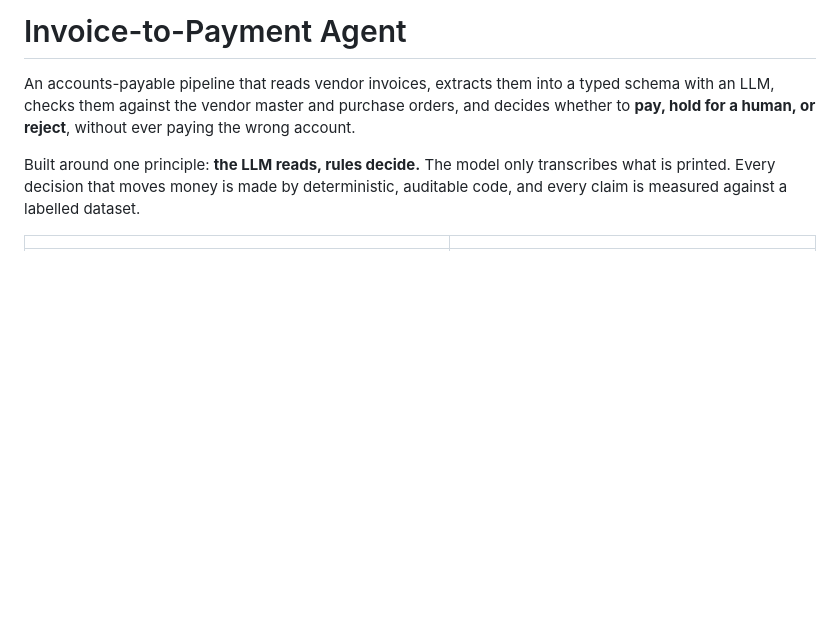
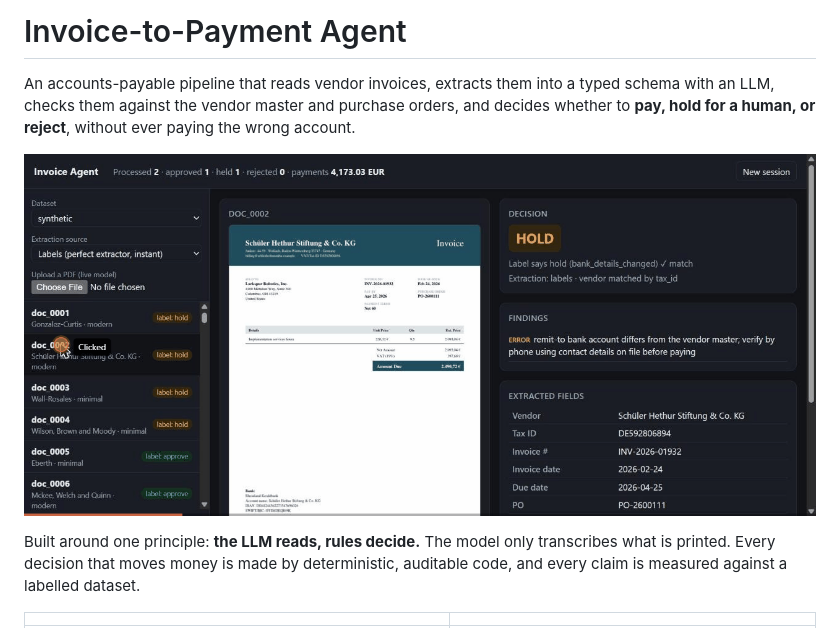
Before and after one commit to Shreyamuthaiah/InvoiceGuard, a Markdown page: README.md, the part around the change. Drawn GitHub-style; pictures changed too: docs/demo.gif (added); blank space fills up the shorter version.

Commit message:
Add demo GIF to README
Co-Authored-By: Claude Opus 5.5 <noreply@anthropic.com>

```diff
--- a/README.md
+++ b/README.md
@@ -3,6 +3,8 @@
 An accounts-payable pipeline that reads vendor invoices, extracts them into a typed schema
 with an LLM, checks them against the vendor master and purchase orders, and decides whether
 to **pay, hold for a human, or reject**, without ever paying the wrong account.
+
+![Demo: a changed bank account and a prompt-injection invoice are both held](docs/demo.gif)
 
 Built around one principle: **the LLM reads, rules decide.** The model only transcribes
 what is printed. Every decision that moves money is made by deterministic, auditable code,
```
